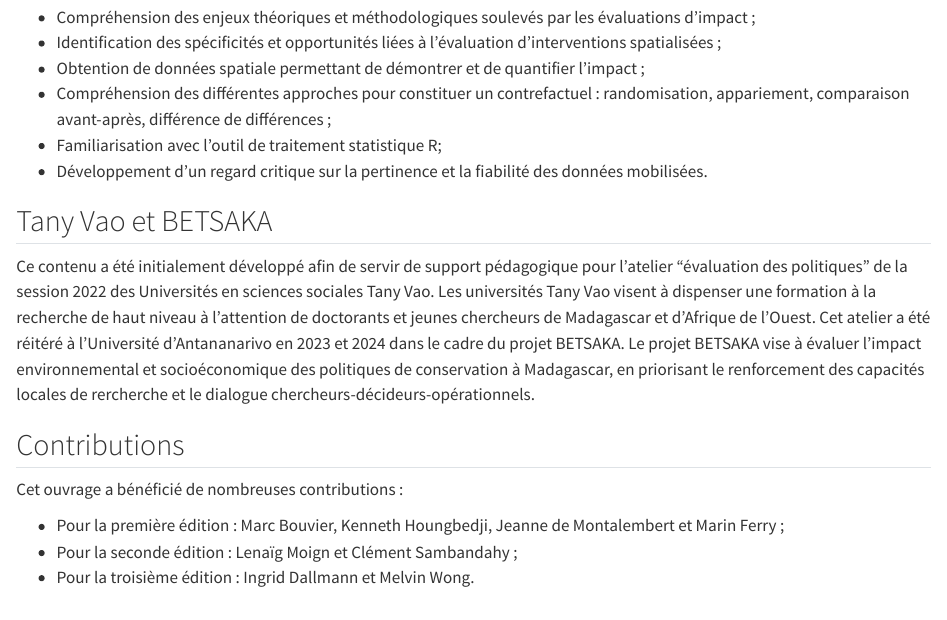
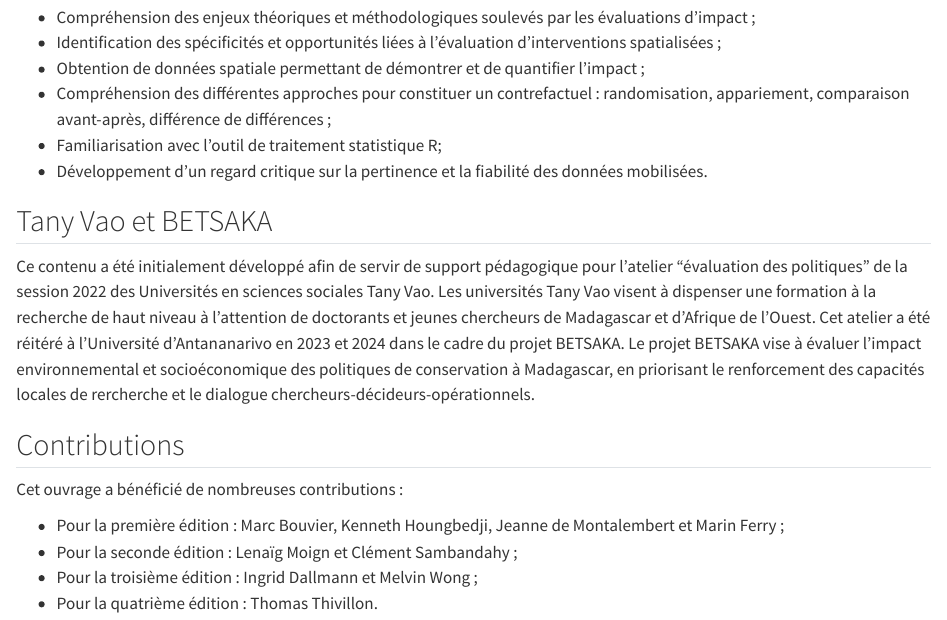
Before and after one commit to BETSAKA/statcap_impact_training, a Quarto document (index.qmd): the page in a window 1100 px wide, from 260 px down. Rendered offline with R 4.5, knitr and Pandoc in place of Quarto, with nearby package versions.

Commit message:
Update contributors list (Thomas)

```diff
--- a/index.qmd
+++ b/index.qmd
@@ -21,4 +21,5 @@
 
 - Pour la première édition : Marc Bouvier, Kenneth Houngbedji, Jeanne de Montalembert et Marin Ferry ;
 - Pour la seconde édition : Lenaïg Moign et Clément Sambandahy ;
-- Pour la troisième édition : Ingrid Dallmann et Melvin Wong.
+- Pour la troisième édition : Ingrid Dallmann et Melvin Wong ;
+- Pour la quatrième édition : Thomas Thivillon.
```
Also changed, not shown: docs/search.json, 2 other files.
